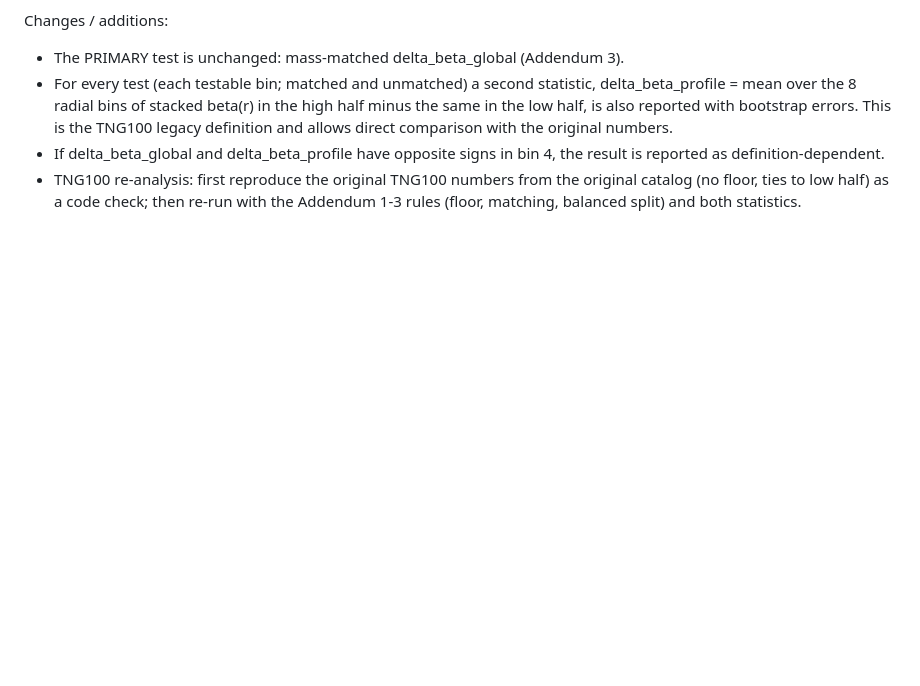
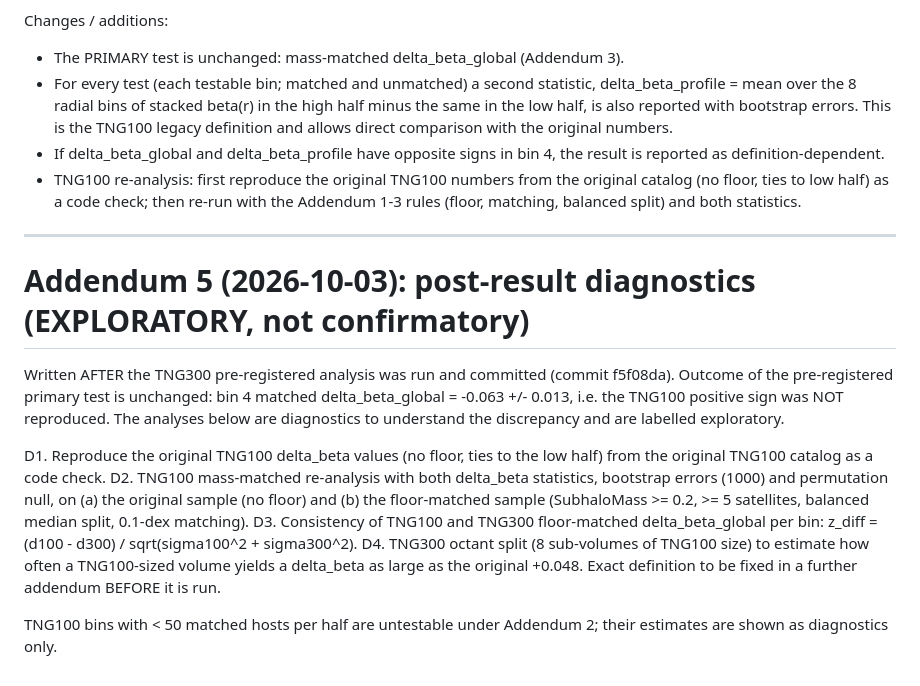
Before and after one commit to pikaism/TNG-anisotropy-atlas, a Markdown page: report/preregistration_tng300.md, the part around the change. Drawn GitHub-style; blank space fills up the shorter version.

Commit message:
Pre-registration addendum 5: post-result diagnostics (TNG100 re-run, consistency test, octant split), labelled exploratory

```diff
--- a/report/preregistration_tng300.md
+++ b/report/preregistration_tng300.md
@@ -140,3 +140,29 @@ Changes / additions:
   original catalog (no floor, ties to low half) as a code check; then
   re-run with the Addendum 1-3 rules (floor, matching, balanced split) and
   both statistics.
+
+
+---
+# Addendum 5 (2026-10-03): post-result diagnostics (EXPLORATORY, not confirmatory)
+
+Written AFTER the TNG300 pre-registered analysis was run and committed
+(commit f5f08da). Outcome of the pre-registered primary test is unchanged:
+bin 4 matched delta_beta_global = -0.063 +/- 0.013, i.e. the TNG100
+positive sign was NOT reproduced. The analyses below are diagnostics to
+understand the discrepancy and are labelled exploratory.
+
+D1. Reproduce the original TNG100 delta_beta values (no floor, ties to the
+    low half) from the original TNG100 catalog as a code check.
+D2. TNG100 mass-matched re-analysis with both delta_beta statistics,
+    bootstrap errors (1000) and permutation null, on (a) the original
+    sample (no floor) and (b) the floor-matched sample (SubhaloMass >= 0.2,
+    >= 5 satellites, balanced median split, 0.1-dex matching).
+D3. Consistency of TNG100 and TNG300 floor-matched delta_beta_global per
+    bin: z_diff = (d100 - d300) / sqrt(sigma100^2 + sigma300^2).
+D4. TNG300 octant split (8 sub-volumes of TNG100 size) to estimate how
+    often a TNG100-sized volume yields a delta_beta as large as the
+    original +0.048. Exact definition to be fixed in a further addendum
+    BEFORE it is run.
+
+TNG100 bins with < 50 matched hosts per half are untestable under
+Addendum 2; their estimates are shown as diagnostics only.
```
